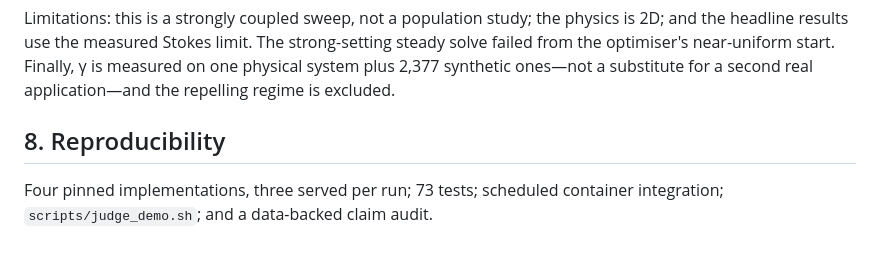
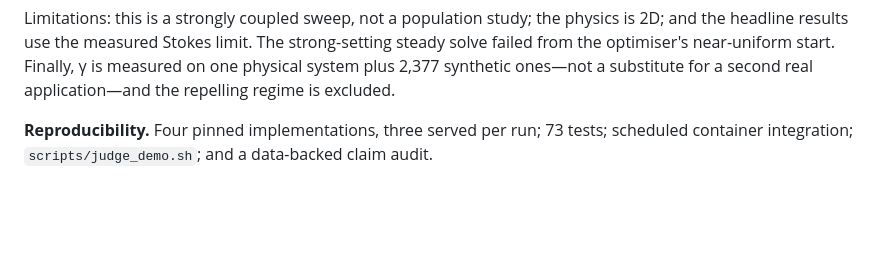
Before and after one commit to TAUIL-Abd-Elilah/coldplate, a Markdown page: PAPER.md, the part around the change. Rendered like a GitHub page; blank space fills up the shorter version.

Commit message:
Keep the technical paper within four pages

```diff
--- a/PAPER.md
+++ b/PAPER.md
@@ -405,7 +405,6 @@ strong-setting steady solve failed from the optimiser's near-uniform start.
 Finally, γ is measured on one physical system plus 2,377 synthetic ones—not a
 substitute for a second real application—and the repelling regime is excluded.
 
-## 8. Reproducibility
-
-Four pinned implementations, three served per run; 73 tests; scheduled
-container integration; `scripts/judge_demo.sh`; and a data-backed claim audit.
+**Reproducibility.** Four pinned implementations, three served per run; 73
+tests; scheduled container integration; `scripts/judge_demo.sh`; and a
+data-backed claim audit.
```
